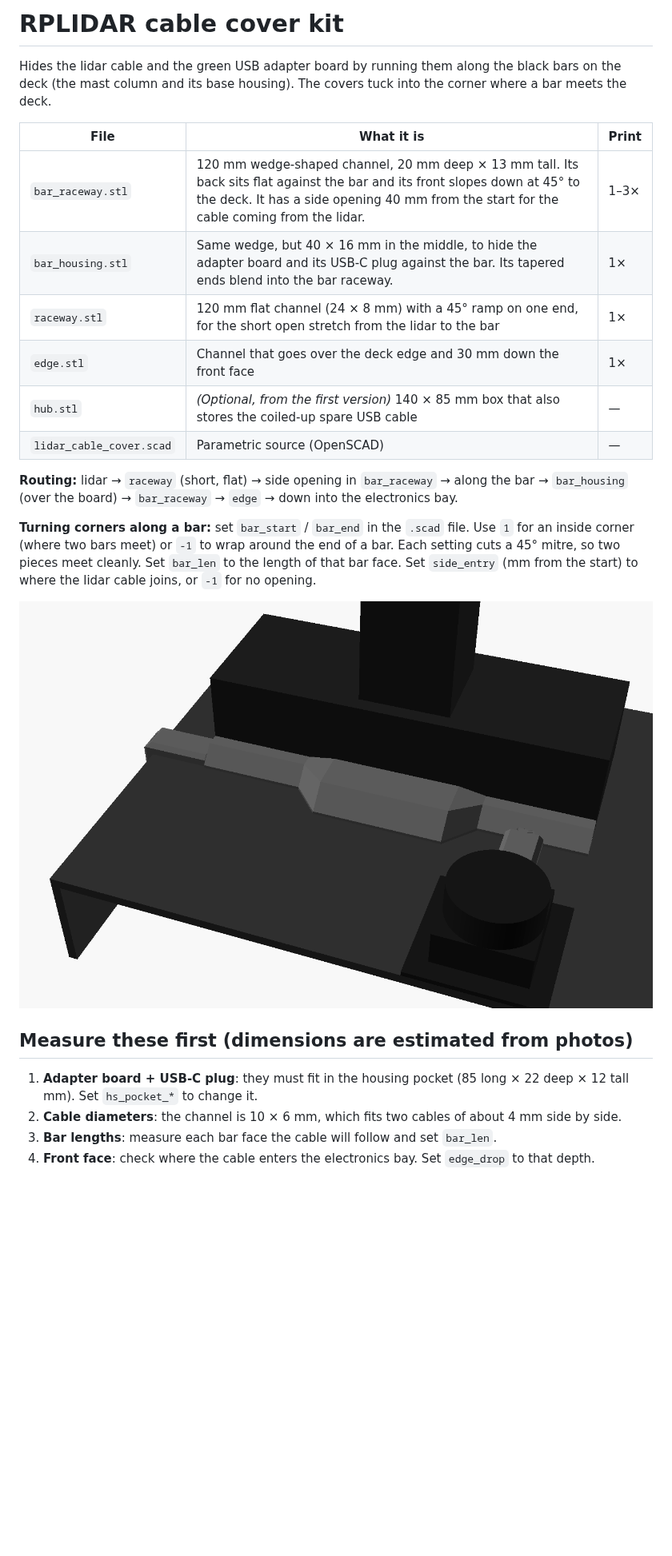
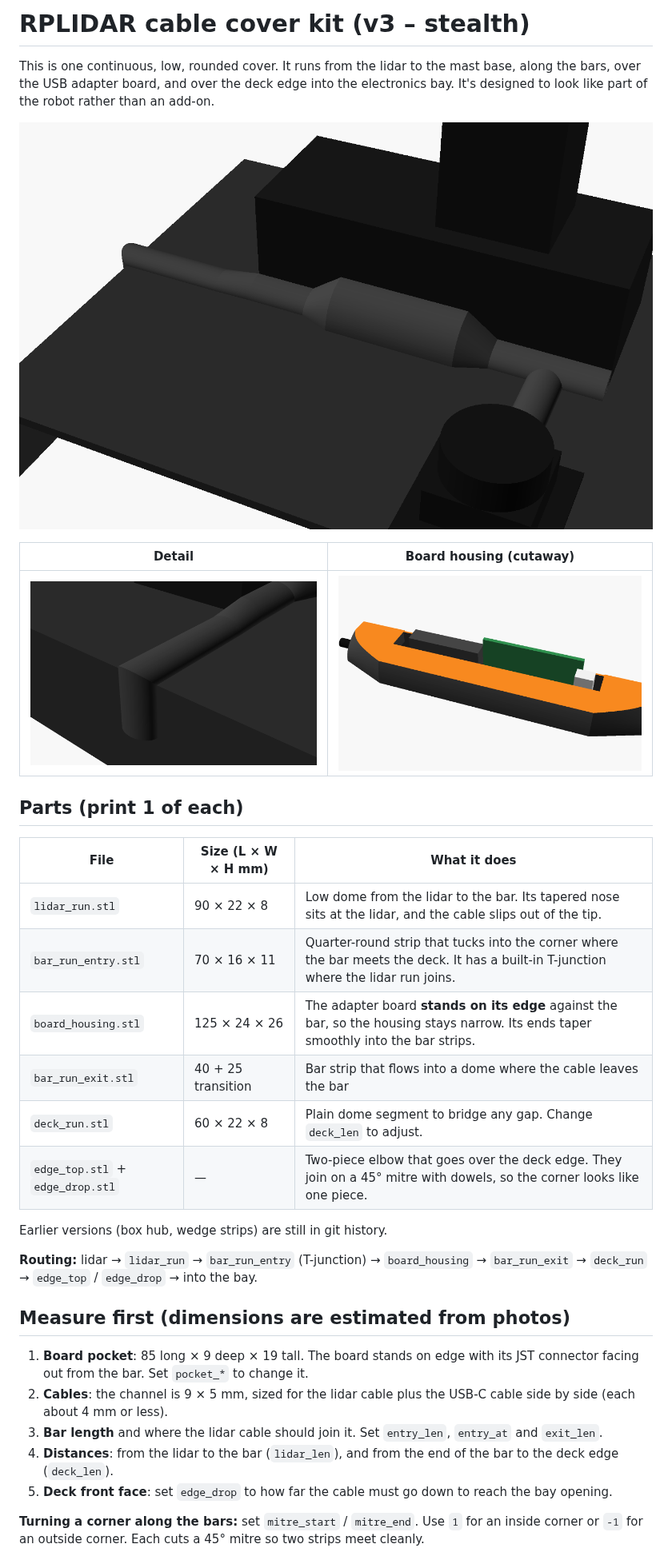
Before and after one commit to Jesser722000/Test4, a Markdown page: lidar-cable-cover/README.md, the part around one of its changes. Shown at 80% size. Rendered like a GitHub page; pictures changed too: lidar-cable-cover/render_cutaway.png (added), lidar-cable-cover/render_edge.png, lidar-cable-cover/render_preview.png; blank space fills up the shorter version.

Commit message:
Cable cover v3: low-profile rounded kit with hidden joints
Quarter-round bar strips and low domes replace the wedge pieces; the
board stands on edge in a slimmer housing with tapered ends; moulded
T-junction and bar-to-dome transition; two-piece mitred edge elbow;
filament-dowel alignment holes and flush tape recesses.

Co-Authored-By: Claude Opus 5.5 <noreply@anthropic.com>
Claude-Session: https://claude.ai/code/session_01DRi6e5f5xKC38ytx2d5LhQ

```diff
--- a/lidar-cable-cover/README.md
+++ b/lidar-cable-cover/README.md
@@ -1,25 +1,33 @@
-# RPLIDAR cable cover kit
+# RPLIDAR cable cover kit (v3 – stealth)
 
-Hides the lidar cable and the green USB adapter board by running them along the black bars on the deck (the mast column and its base housing). The covers tuck into the corner where a bar meets the deck.
+This is one continuous, low, rounded cover. It runs from the lidar to the mast base, along the bars, over the USB adapter board, and over the deck edge into the electronics bay. It's designed to look like part of the robot rather than an add-on.
 
-| File | What it is | Print |
+![assembled](render_preview.png)
+
+| Detail | Board housing (cutaway) |
+|---|---|
+| ![edge](render_edge.png) | ![cutaway](render_cutaway.png) |
+
+## Parts (print 1 of each)
+| File | Size (L × W × H mm) | What it does |
 |---|---|---|
-| `bar_raceway.stl` | 120 mm wedge-shaped channel, 20 mm deep × 13 mm tall. Its back sits flat against the bar and its front slopes down at 45° to the deck. It has a side opening 40 mm from the start for the cable coming from the lidar. | 1–3× |
-| `bar_housing.stl` | Same wedge, but 40 × 16 mm in the middle, to hide the adapter board and its USB-C plug against the bar. Its tapered ends blend into the bar raceway. | 1× |
-| `raceway.stl` | 120 mm flat channel (24 × 8 mm) with a 45° ramp on one end, for the short open stretch from the lidar to the bar | 1× |
-| `edge.stl` | Channel that goes over the deck edge and 30 mm down the front face | 1× |
-| `hub.stl` | *(Optional, from the first version)* 140 × 85 mm box that also stores the coiled-up spare USB cable | — |
-| `lidar_cable_cover.scad` | Parametric source (OpenSCAD) | — |
+| `lidar_run.stl` | 90 × 22 × 8 | Low dome from the lidar to the bar. Its tapered nose sits at the lidar, and the cable slips out of the tip. |
+| `bar_run_entry.stl` | 70 × 16 × 11 | Quarter-round strip that tucks into the corner where the bar meets the deck. It has a built-in T-junction where the lidar run joins. |
+| `board_housing.stl` | 125 × 24 × 26 | The adapter board **stands on its edge** against the bar, so the housing stays narrow. Its ends taper smoothly into the bar strips. |
+| `bar_run_exit.stl` | 40 + 25 transition | Bar strip that flows into a dome where the cable leaves the bar |
+| `deck_run.stl` | 60 × 22 × 8 | Plain dome segment to bridge any gap. Change `deck_len` to adjust. |
+| `edge_top.stl` + `edge_drop.stl` | — | Two-piece elbow that goes over the deck edge. They join on a 45° mitre with dowels, so the corner looks like one piece. |
 
-**Routing:** lidar → `raceway` (short, flat) → side opening in `bar_raceway` → along the bar → `bar_housing` (over the board) → `bar_raceway` → `edge` → down into the electronics bay.
+Earlier versions (box hub, wedge strips) are still in git history.
 
-**Turning corners along a bar:** set `bar_start` / `bar_end` in the `.scad` file. Use `1` for an inside corner (where two bars meet) or `-1` to wrap around the end of a bar. Each setting cuts a 45° mitre, so two pieces meet cleanly. Set `bar_len` to the length of that bar face. Set `side_entry` (mm from the start) to where the lidar cable joins, or `-1` for no opening.
+**Routing:** lidar → `lidar_run` → `bar_run_entry` (T-junction) → `board_housing` → `bar_run_exit` → `deck_run` → `edge_top` / `edge_drop` → into the bay.
 
-![preview](render_preview.png)
+## Measure first (dimensions are estimated from photos)
+1. **Board pocket**: 85 long × 9 deep × 19 tall. The board stands on edge with its JST connector facing out from the bar. Set `pocket_*` to change it.
+2. **Cables**: the channel is 9 × 5 mm, sized for the lidar cable plus the USB-C cable side by side (each about 4 mm or less).
+3. **Bar length** and where the lidar cable should join it. Set `entry_len`, `entry_at` and `exit_len`.
+4. **Distances**: from the lidar to the bar (`lidar_len`), and from the end of the bar to the deck edge (`deck_len`).
+5. **Deck front face**: set `edge_drop` to how far the cable must go down to reach the bay opening.
 
-## Measure these first (dimensions are estimated from photos)
-1. **Adapter board + USB-C plug**: they must fit in the housing pocket (85 long × 22 deep × 12 tall mm). Set `hs_pocket_*` to change it.
-2. **Cable diameters**: the channel is 10 × 6 mm, which fits two cables of about 4 mm side by side.
-3. **Bar lengths**: measure each bar face the cable will follow and set `bar_len`.
-4. **Front face**: check where the cable enters the electronics bay. Set `edge_drop` to that depth.
+**Turning a corner along the bars:** set `mitre_start` / `mitre_end`. Use `1` for an inside corner or `-1` for an outside corner. Each cuts a 45° mitre so two strips meet cleanly.
 
```
Also changed, not shown: other parts of lidar-cable-cover/README.md (+12 -13 lines), lidar-cable-cover/render_bar_housing.png (deleted), lidar-cable-cover/render_closeup.png (added), lidar-cable-cover/render_hub_underside.png (deleted), 13 other files.
